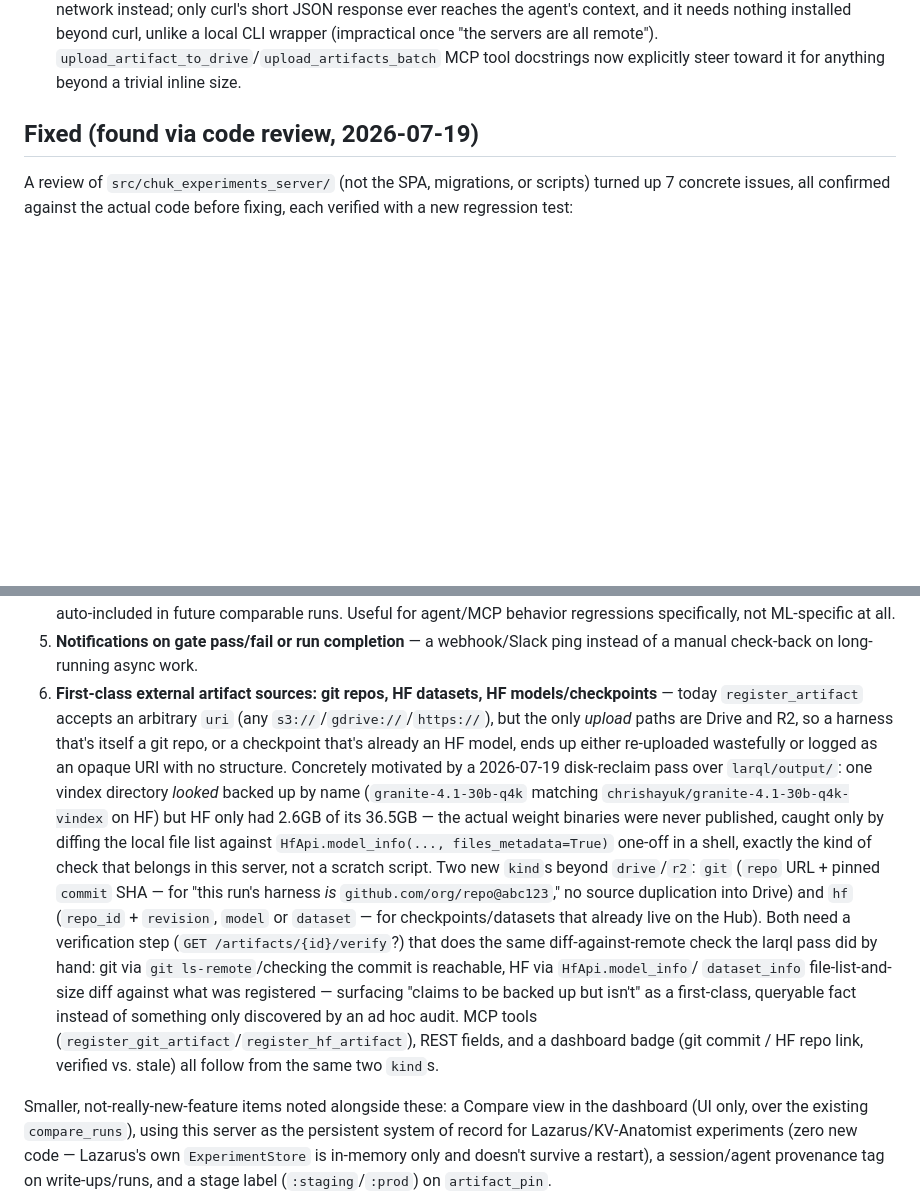
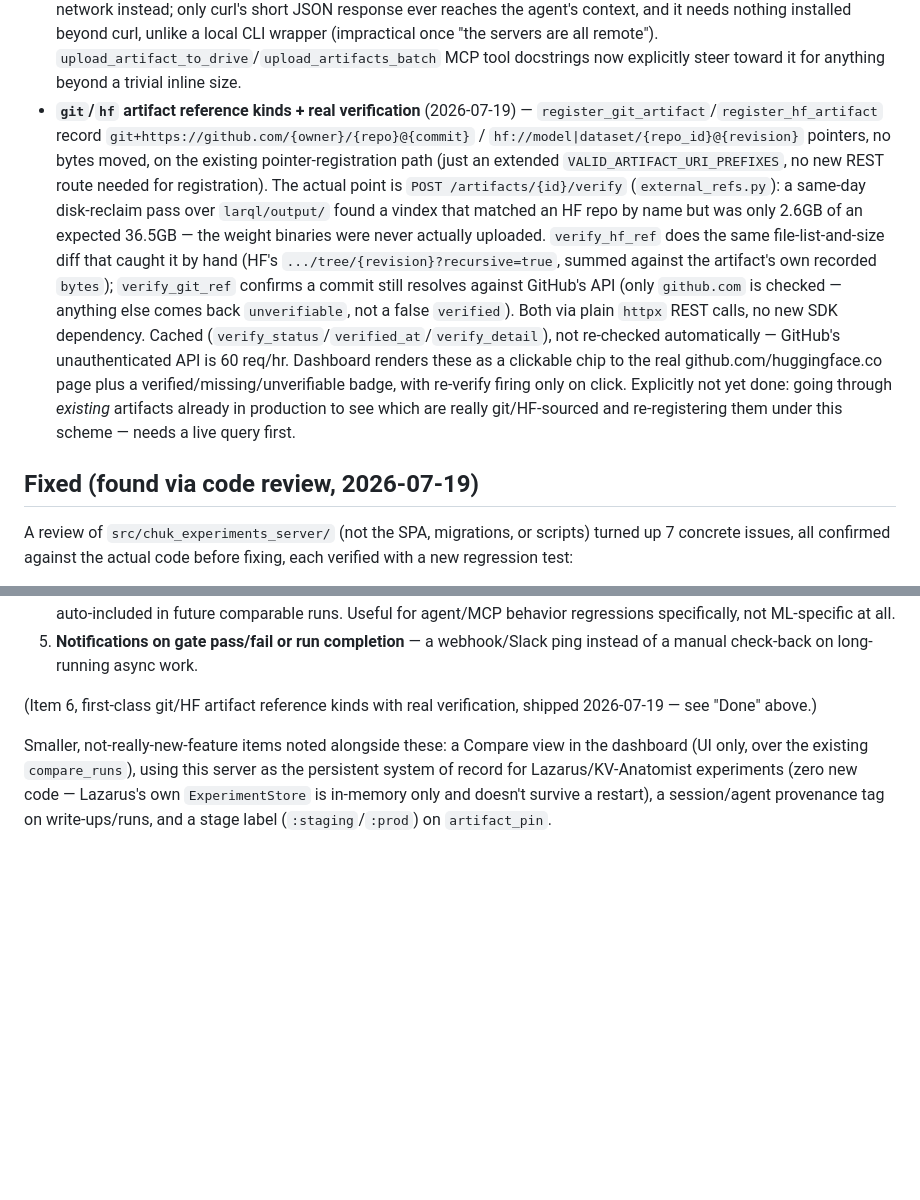
Before and after one commit to chrishayuk/chuk-experiments-server, a Markdown page: ROADMAP.md, 2 parts joined by grey strips. Rendered like a GitHub page; blank space fills up the shorter version.

Commit message:
Document git+/hf:// artifact references + verify in README/ROADMAP
Moves the "under consideration" roadmap item to Done (shipped this
session), adds the new module + migrations 005/006 to the file layout,
and documents the registration/verify flow in README's feature list.

```diff
--- a/ROADMAP.md
+++ b/ROADMAP.md
@@ -142,6 +142,29 @@ decisions made along the way that the spec didn't originally cover.
   local CLI wrapper (impractical once "the servers are all remote").
   `upload_artifact_to_drive`/`upload_artifacts_batch` MCP tool docstrings
   now explicitly steer toward it for anything beyond a trivial inline size.
+- **`git`/`hf` artifact reference kinds + real verification** (2026-07-19)
+  — `register_git_artifact`/`register_hf_artifact` record
+  `git+https://github.com/{owner}/{repo}@{commit}` /
+  `hf://model|dataset/{repo_id}@{revision}` pointers, no bytes moved, on
+  the existing pointer-registration path (just an extended
+  `VALID_ARTIFACT_URI_PREFIXES`, no new REST route needed for
+  registration). The actual point is `POST /artifacts/{id}/verify`
+  (`external_refs.py`): a same-day disk-reclaim pass over `larql/output/`
+  found a vindex that matched an HF repo by name but was only 2.6GB of an
+  expected 36.5GB — the weight binaries were never actually uploaded.
+  `verify_hf_ref` does the same file-list-and-size diff that caught it by
+  hand (HF's `.../tree/{revision}?recursive=true`, summed against the
+  artifact's own recorded `bytes`); `verify_git_ref` confirms a commit
+  still resolves against GitHub's API (only `github.com` is checked —
+  anything else comes back `unverifiable`, not a false `verified`). Both
+  via plain `httpx` REST calls, no new SDK dependency. Cached
+  (`verify_status`/`verified_at`/`verify_detail`), not re-checked
+  automatically — GitHub's unauthenticated API is 60 req/hr. Dashboard
+  renders these as a clickable chip to the real github.com/huggingface.co
+  page plus a verified/missing/unverifiable badge, with re-verify firing
+  only on click. Explicitly not yet done: going through *existing*
+  artifacts already in production to see which are really git/HF-sourced
+  and re-registering them under this scheme — needs a live query first.
 
 ## Fixed (found via code review, 2026-07-19)
 
@@ -308,32 +331,9 @@ out of scope. Prioritized, starting with the trace/span tree:
    specifically, not ML-specific at all.
 5. **Notifications on gate pass/fail or run completion** — a webhook/Slack
    ping instead of a manual check-back on long-running async work.
-6. **First-class external artifact sources: git repos, HF datasets, HF
-   models/checkpoints** — today `register_artifact` accepts an arbitrary
-   `uri` (any `s3://`/`gdrive://`/`https://`), but the only *upload* paths
-   are Drive and R2, so a harness that's itself a git repo, or a
-   checkpoint that's already an HF model, ends up either re-uploaded
-   wastefully or logged as an opaque URI with no structure. Concretely
-   motivated by a 2026-07-19 disk-reclaim pass over `larql/output/`: one
-   vindex directory *looked* backed up by name (`granite-4.1-30b-q4k`
-   matching `chrishayuk/granite-4.1-30b-q4k-vindex` on HF) but HF only had
-   2.6GB of its 36.5GB — the actual weight binaries were never published,
-   caught only by diffing the local file list against `HfApi.model_info(...,
-   files_metadata=True)` one-off in a shell, exactly the kind of check that
-   belongs in this server, not a scratch script. Two new `kind`s beyond
-   `drive`/`r2`: `git` (`repo` URL + pinned `commit` SHA — for "this run's
-   harness *is* `github.com/org/repo@abc123`," no source duplication into
-   Drive) and `hf` (`repo_id` + `revision`, `model` or `dataset` — for
-   checkpoints/datasets that already live on the Hub). Both need a
-   verification step (`GET /artifacts/{id}/verify`?) that does the same
-   diff-against-remote check the larql pass did by hand: git via `git
-   ls-remote`/checking the commit is reachable, HF via `HfApi.model_info`/
-   `dataset_info` file-list-and-size diff against what was registered —
-   surfacing "claims to be backed up but isn't" as a first-class, queryable
-   fact instead of something only discovered by an ad hoc audit. MCP tools
-   (`register_git_artifact`/`register_hf_artifact`), REST fields, and a
-   dashboard badge (git commit / HF repo link, verified vs. stale) all
-   follow from the same two `kind`s.
+
+(Item 6, first-class git/HF artifact reference kinds with real
+verification, shipped 2026-07-19 — see "Done" above.)
 
 Smaller, not-really-new-feature items noted alongside these: a Compare
 view in the dashboard (UI only, over the existing `compare_runs`), using
```
Also changed, not shown: README.md (+18 -0 lines).
